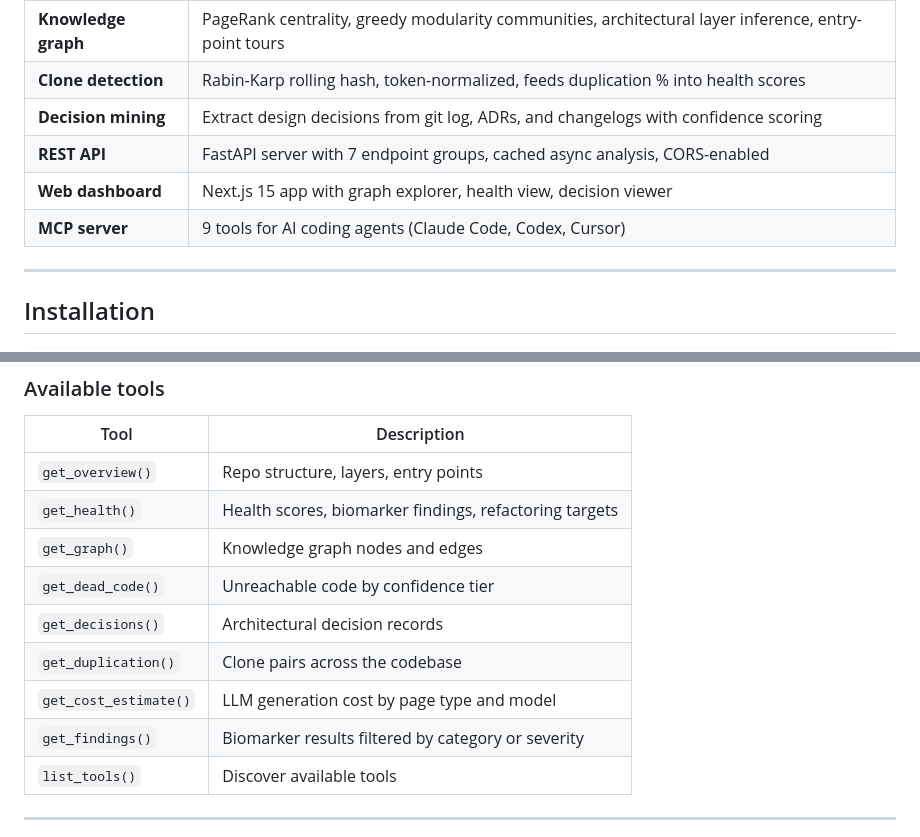
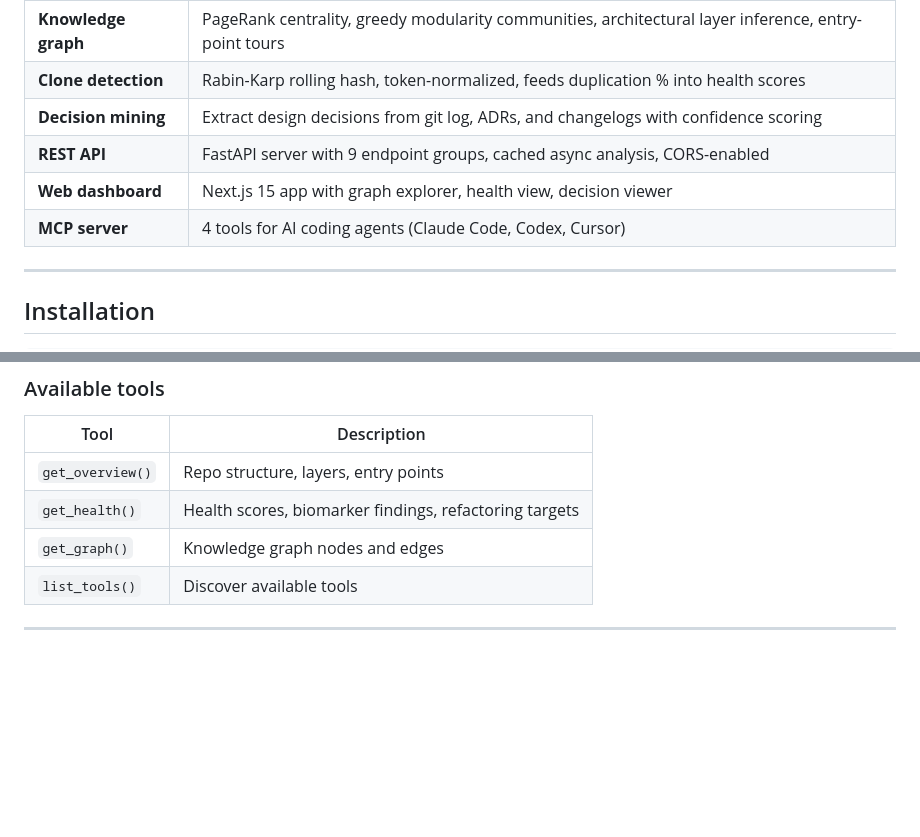
Before and after one commit to Joey-1123/impact_engine, a Markdown page: README.md, 2 parts joined by grey strips. GitHub-like rendering; blank space fills up the shorter version.

```diff
--- a/README.md
+++ b/README.md
@@ -27,9 +27,9 @@ Impact Engine is a Python-based static analysis framework that builds a function
 | **Knowledge graph** | PageRank centrality, greedy modularity communities, architectural layer inference, entry-point tours |
 | **Clone detection** | Rabin-Karp rolling hash, token-normalized, feeds duplication % into health scores |
 | **Decision mining** | Extract design decisions from git log, ADRs, and changelogs with confidence scoring |
-| **REST API** | FastAPI server with 7 endpoint groups, cached async analysis, CORS-enabled |
+| **REST API** | FastAPI server with 9 endpoint groups, cached async analysis, CORS-enabled |
 | **Web dashboard** | Next.js 15 app with graph explorer, health view, decision viewer |
-| **MCP server** | 9 tools for AI coding agents (Claude Code, Codex, Cursor) |
+| **MCP server** | 4 tools for AI coding agents (Claude Code, Codex, Cursor) |
 
 ---
 
@@ -215,11 +215,6 @@ Protocol. Add to your agent's config:
 | `get_overview()` | Repo structure, layers, entry points |
 | `get_health()` | Health scores, biomarker findings, refactoring targets |
 | `get_graph()` | Knowledge graph nodes and edges |
-| `get_dead_code()` | Unreachable code by confidence tier |
-| `get_decisions()` | Architectural decision records |
-| `get_duplication()` | Clone pairs across the codebase |
-| `get_cost_estimate()` | LLM generation cost by page type and model |
-| `get_findings()` | Biomarker results filtered by category or severity |
 | `list_tools()` | Discover available tools |
 
 ---
```
Also changed, not shown: AGENTS.md (+15 -14 lines), CONTRIBUTING.md (+2 -2 lines).
